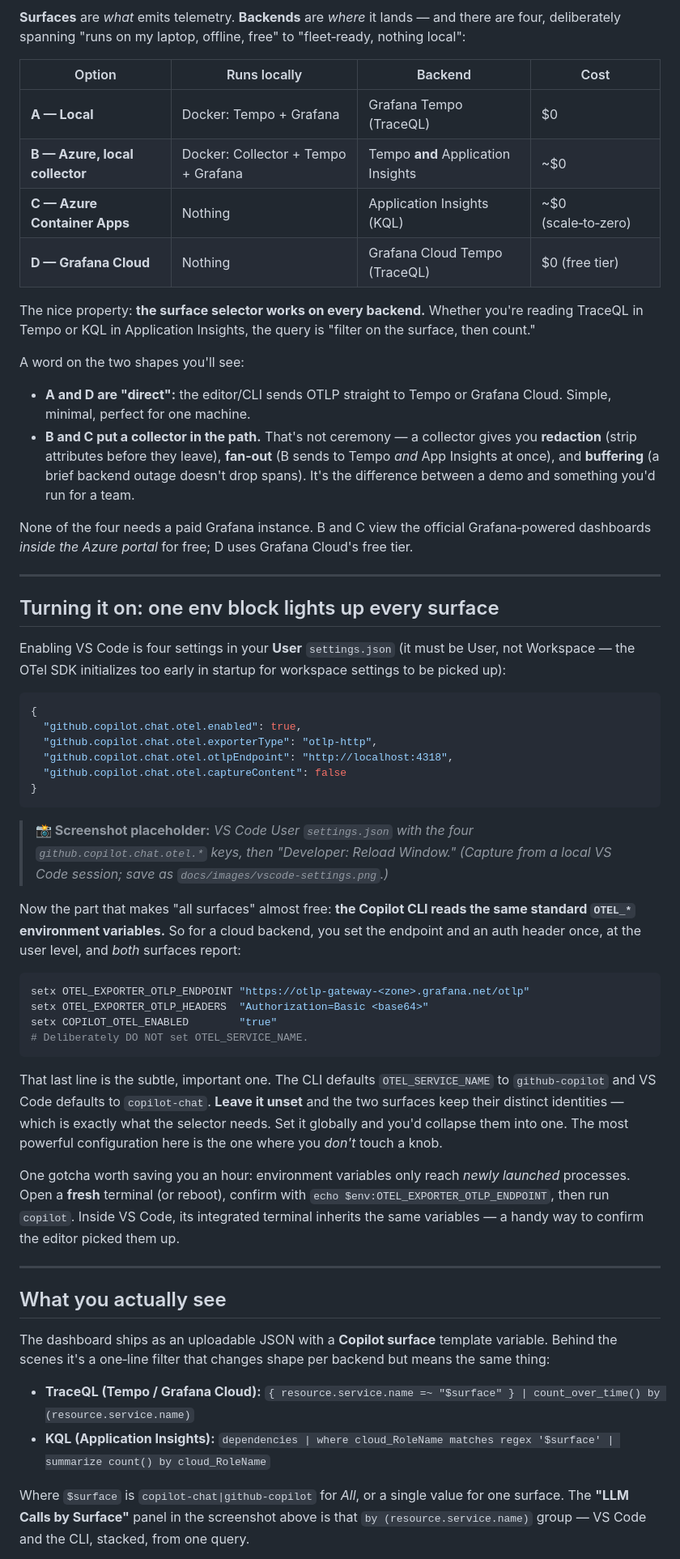
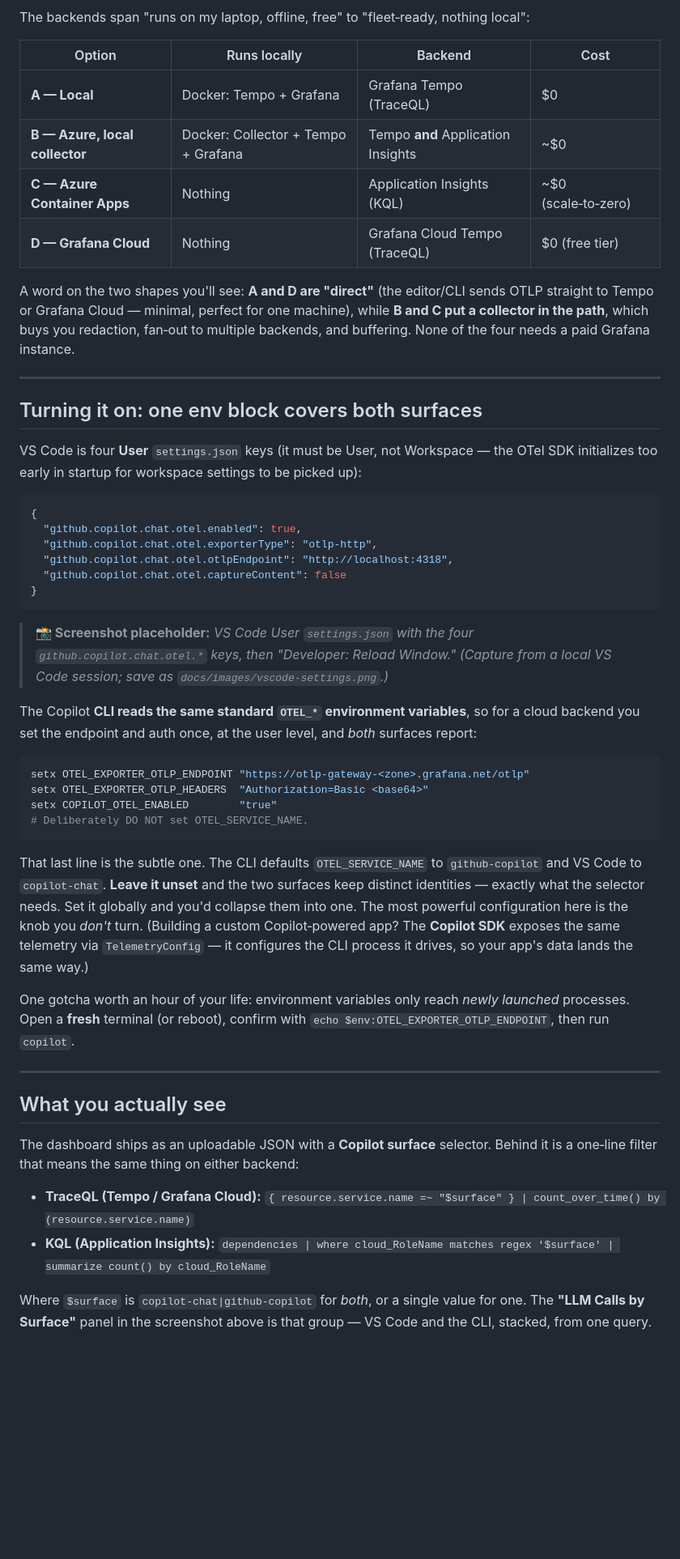
Before and after one commit to webmaxru/copilot-otel-grafana, a Markdown page: docs/article.md, the part around one of its changes. Shown at 81% size. GitHub-like rendering; blank space fills up the shorter version.

````diff
--- a/docs/article.md
+++ b/docs/article.md
@@ -95,7 +113,6 @@ flowchart LR
 ```
 
-**Surfaces** are *what* emits telemetry. **Backends** are *where* it lands — and there are four,
-deliberately spanning "runs on my laptop, offline, free" to "fleet‑ready, nothing local":
+The backends span "runs on my laptop, offline, free" to "fleet‑ready, nothing local":
 
 | Option | Runs locally | Backend | Cost |
 |--------|--------------|---------|------|
@@ -104,27 +121,17 @@ deliberately spanning "runs on my laptop, offline, free" to "fleet‑ready, noth
 | **C — Azure Container Apps** | Nothing | Application Insights (KQL) | ~$0 (scale‑to‑zero) |
 | **D — Grafana Cloud** | Nothing | Grafana Cloud Tempo (TraceQL) | $0 (free tier) |
 
-The nice property: **the surface selector works on every backend.** Whether you're reading TraceQL in
-Tempo or KQL in Application Insights, the query is "filter on the surface, then count."
-
-A word on the two shapes you'll see:
-
-- **A and D are "direct":** the editor/CLI sends OTLP straight to Tempo or Grafana Cloud. Simple,
-  minimal, perfect for one machine.
-- **B and C put a collector in the path.** That's not ceremony — a collector gives you **redaction**
-  (strip attributes before they leave), **fan‑out** (B sends to Tempo *and* App Insights at once),
-  and **buffering** (a brief backend outage doesn't drop spans). It's the difference between a demo
-  and something you'd run for a team.
-
-None of the four needs a paid Grafana instance. B and C view the official Grafana‑powered dashboards
-*inside the Azure portal* for free; D uses Grafana Cloud's free tier.
+A word on the two shapes you'll see: **A and D are "direct"** (the editor/CLI sends OTLP straight to
+Tempo or Grafana Cloud — minimal, perfect for one machine), while **B and C put a collector in the
+path**, which buys you redaction, fan‑out to multiple backends, and buffering. None of the four needs a
+paid Grafana instance.
 
 ---
 
-## Turning it on: one env block lights up every surface
+## Turning it on: one env block covers both surfaces
 
-Enabling VS Code is four settings in your **User** `settings.json` (it must be User, not Workspace —
-the OTel SDK initializes too early in startup for workspace settings to be picked up):
+VS Code is four **User** `settings.json` keys (it must be User, not Workspace — the OTel SDK initializes
+too early in startup for workspace settings to be picked up):
 
 ```json
 {
@@ -139,9 +146,8 @@ the OTel SDK initializes too early in startup for workspace settings to be picke
 > `github.copilot.chat.otel.*` keys, then "Developer: Reload Window." (Capture from a local VS Code
 > session; save as `docs/images/vscode-settings.png`.)_
 
-Now the part that makes "all surfaces" almost free: **the Copilot CLI reads the same standard
-`OTEL_*` environment variables.** So for a cloud backend, you set the endpoint and an auth header
-once, at the user level, and *both* surfaces report:
+The Copilot **CLI reads the same standard `OTEL_*` environment variables**, so for a cloud backend you
+set the endpoint and auth once, at the user level, and *both* surfaces report:
 
 ```powershell
 setx OTEL_EXPORTER_OTLP_ENDPOINT "https://otlp-gateway-<zone>.grafana.net/otlp"
@@ -150,27 +156,27 @@ setx COPILOT_OTEL_ENABLED        "true"
 # Deliberately DO NOT set OTEL_SERVICE_NAME.
 ```
 
-That last line is the subtle, important one. The CLI defaults `OTEL_SERVICE_NAME` to `github-copilot`
-and VS Code defaults to `copilot-chat`. **Leave it unset** and the two surfaces keep their distinct
-identities — which is exactly what the selector needs. Set it globally and you'd collapse them into
-one. The most powerful configuration here is the one where you *don't* touch a knob.
+That last line is the subtle one. The CLI defaults `OTEL_SERVICE_NAME` to `github-copilot` and VS Code
+to `copilot-chat`. **Leave it unset** and the two surfaces keep distinct identities — exactly what the
+selector needs. Set it globally and you'd collapse them into one. The most powerful configuration here
+is the knob you *don't* turn. (Building a custom Copilot‑powered app? The **Copilot SDK** exposes the same
+telemetry via `TelemetryConfig` — it configures the CLI process it drives, so your app's data lands the
+same way.)
 
-One gotcha worth saving you an hour: environment variables only reach *newly launched* processes.
-Open a **fresh** terminal (or reboot), confirm with `echo $env:OTEL_EXPORTER_OTLP_ENDPOINT`, then run
-`copilot`. Inside VS Code, its integrated terminal inherits the same variables — a handy way to
-confirm the editor picked them up.
+One gotcha worth an hour of your life: environment variables only reach *newly launched* processes. Open
+a **fresh** terminal (or reboot), confirm with `echo $env:OTEL_EXPORTER_OTLP_ENDPOINT`, then run
+`copilot`.
 
 ---
 
 ## What you actually see
 
-The dashboard ships as an uploadable JSON with a **Copilot surface** template variable. Behind the
-scenes it's a one‑line filter that changes shape per backend but means the same thing:
+The dashboard ships as an uploadable JSON with a **Copilot surface** selector. Behind it is a one‑line
+filter that means the same thing on either backend:
 
 - **TraceQL (Tempo / Grafana Cloud):** `{ resource.service.name =~ "$surface" } | count_over_time() by (resource.service.name)`
 - **KQL (Application Insights):** `dependencies | where cloud_RoleName matches regex '$surface' | summarize count() by cloud_RoleName`
 
-Where `$surface` is `copilot-chat|github-copilot` for *All*, or a single value for one surface. The
-**"LLM Calls by Surface"** panel in the screenshot above is that `by (resource.service.name)` group —
-VS Code and the CLI, stacked, from one query.
+Where `$surface` is `copilot-chat|github-copilot` for *both*, or a single value for one. The **"LLM Calls
+by Surface"** panel in the screenshot above is that group — VS Code and the CLI, stacked, from one query.
 
````
Also changed, not shown: other parts of docs/article.md (+119 -110 lines).
